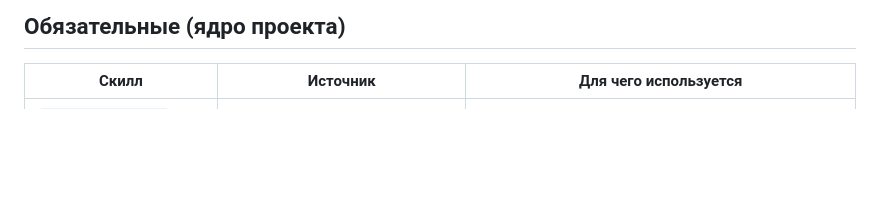
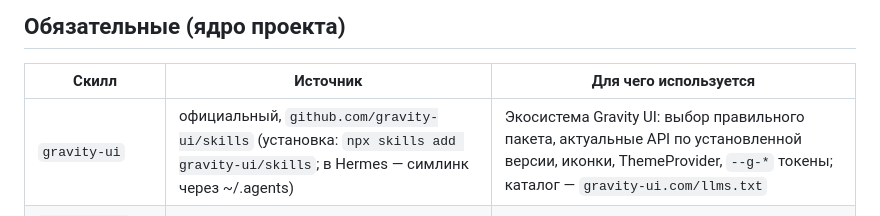
Before and after one commit to Moscow-Drinkup/moscow.drinkup-landing, a Markdown page: SKILLS.lock.md, the part around the change. Rendered like a GitHub page; blank space fills up the shorter version.

```diff
--- a/SKILLS.lock.md
+++ b/SKILLS.lock.md
@@ -8,6 +8,7 @@
 
 | Скилл | Источник | Для чего используется |
 |---|---|---|
+| `gravity-ui` | официальный, `github.com/gravity-ui/skills` (установка: `npx skills add gravity-ui/skills`; в Hermes — симлинк через ~/.agents) | Экосистема Gravity UI: выбор правильного пакета, актуальные API по установленной версии, иконки, ThemeProvider, `--g-*` токены; каталог — `gravity-ui.com/llms.txt` |
 | `gravity-ui-page-constructor` | самописный (создан для этого проекта) | Все правки на Gravity UI: блоки, тема, грабли page-constructor |
 | `seo` | addyosmani/web-quality-skills (хаб) | Техническое SEO: meta, canonical, структурированные данные, чек-листы |
 | `seo-geo` | agricidaniel/claude-seo (хаб) | GEO: видимость в AI-поиске (ChatGPT/Perplexity), llms.txt, AI-краулеры |
```
Also changed, not shown: AGENTS.md (+5 -0 lines).
